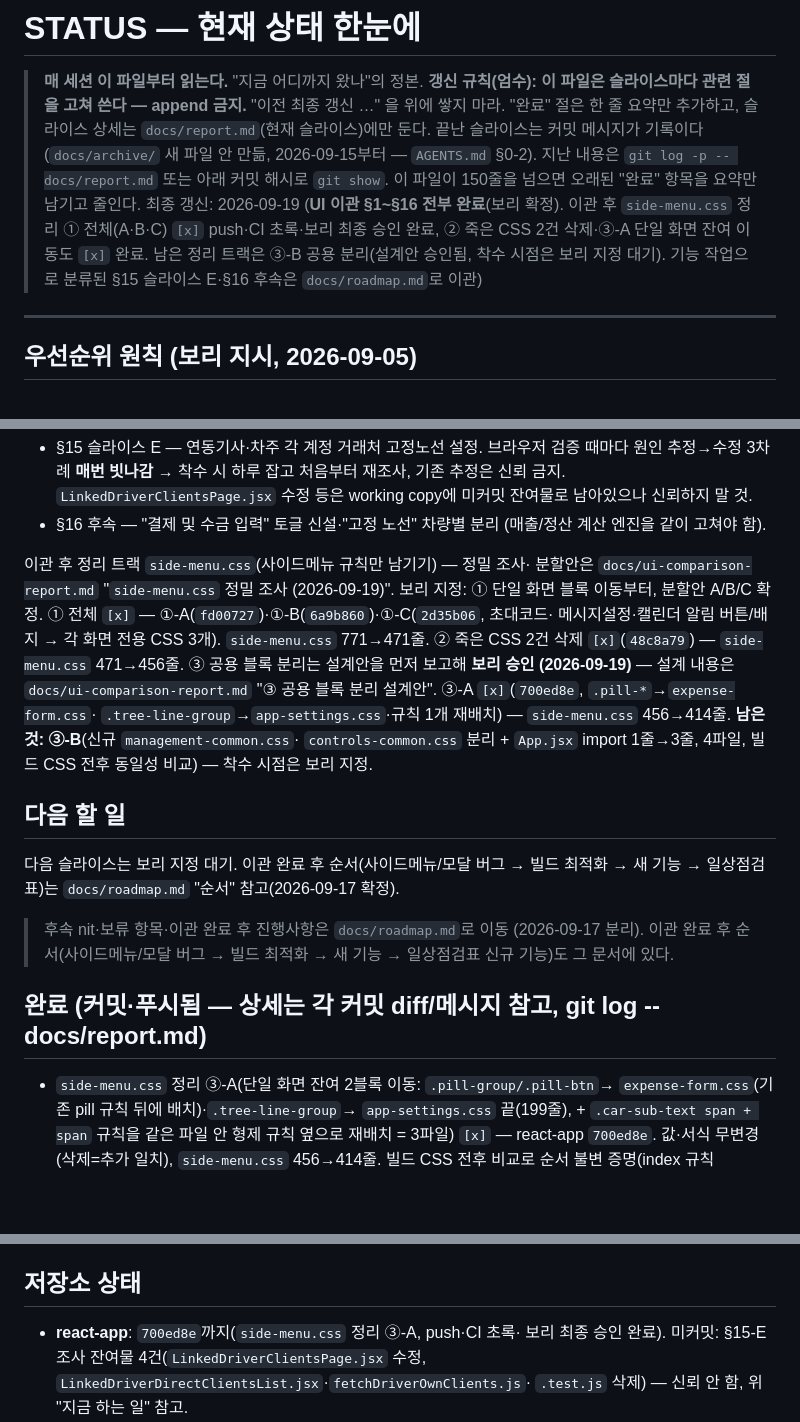
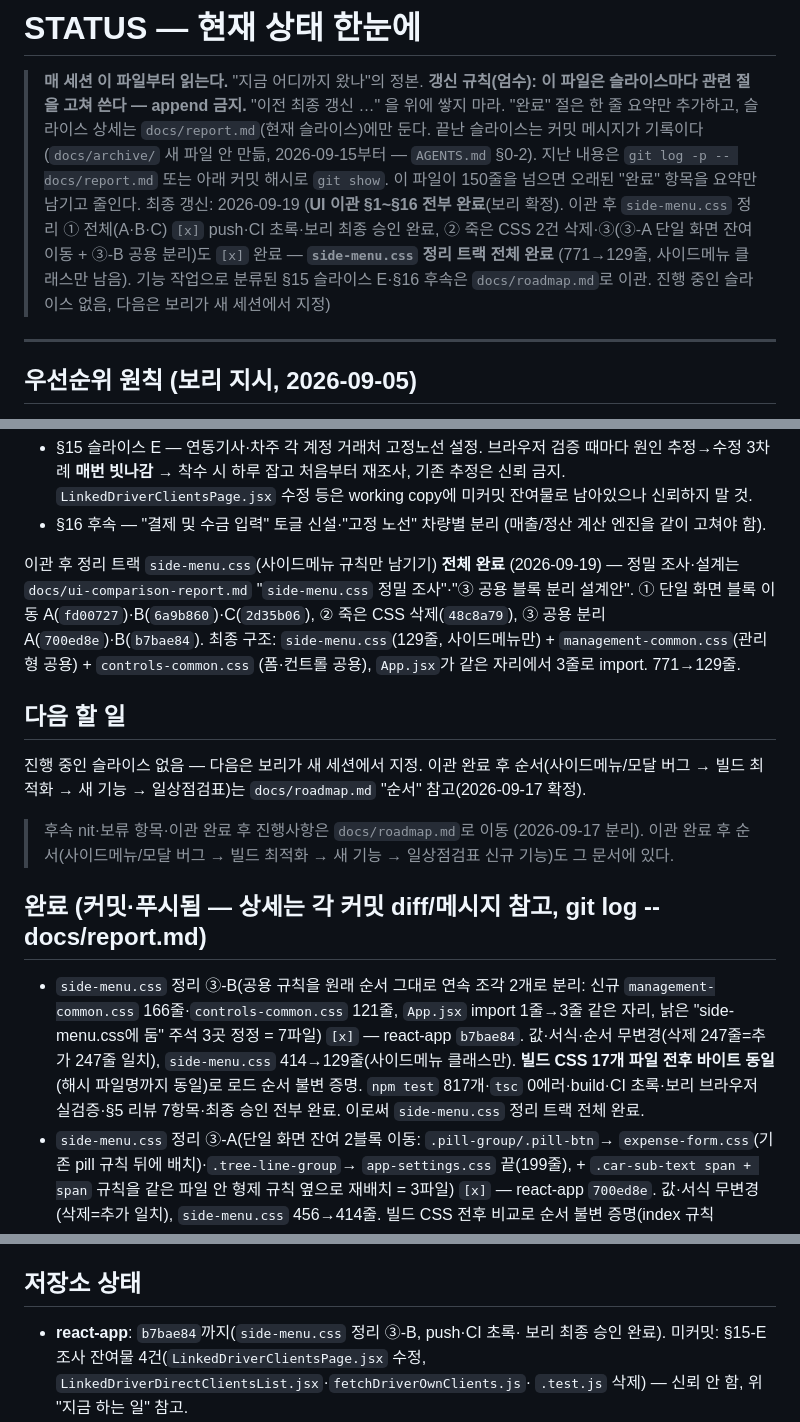
Before and after one commit to mung2nyang/ubiquitous-parakeet, a Markdown page: STATUS.md, 3 parts joined by grey strips. GitHub-like rendering; blank space fills up the shorter version.

Commit message:
side-menu.css 정리 ③-B [x] 반영 — 정리 트랙 전체(①②③) 완료
side-menu.css 정리 ③-B(react-app b7bae84)가 push·CI 초록·보리 브라우저 검증·
최종 승인을 마쳐 [x] 확정. 이로써 side-menu.css 정리 트랙 전체 완료.

- 공용 규칙을 원래 순서 그대로 연속 조각 2개로 분리: 신규 management-common.css
  (166줄)·controls-common.css(121줄), App.jsx import 1줄→3줄(같은 자리), 낡은
  "side-menu.css에 둠" 주석 3곳 정정(7파일). 값·서식·순서 무변경(삭제 247줄 =
  추가 247줄 일치), side-menu.css 414→129줄(사이드메뉴 클래스만).
- 로드 순서 증거: 분리 전 기준선 빌드와 분리 후 빌드 CSS 17개 파일 전부 바이트
  동일(해시 파일명까지 동일). npm test 817개·tsc 0에러·build 성공.
- §5 리뷰 7항목 이상 없음(범위 7파일·새 파일 2개(명시)·타입 꼼수 0·200줄·테스트
  무변경·side-menu 참조 코드 App.jsx뿐·import 순서 보존·side-menu에 외 클래스 0).

정리 트랙 결과: side-menu.css 771줄 → 129줄. ① 단일 화면 이동(A fd00727·B 6a9b860·
C 2d35b06), ② 죽은 CSS 삭제(48c8a79), ③ 공용 분리(A 700ed8e·B b7bae84).

문서:
- ui-comparison-report: ③-B 완료 표시, 정리 트랙 전체 완료 기재.
- STATUS: ③-B 완료 한 줄 추가, 정리 트랙 "전체 완료"로 갱신, "다음 할 일"은 보리가
  새 세션에서 지정하도록 정리, 저장소 상태 갱신.
- docs/report.md는 다음 슬라이스용으로 비움.

Co-Authored-By: Claude Sonnet 5 <noreply@anthropic.com>

```diff
--- a/STATUS.md
+++ b/STATUS.md
@@ -10,10 +10,11 @@
 > 이 파일이 150줄을 넘으면 오래된 "완료" 항목을 요약만 남기고 줄인다.
 > 최종 갱신: 2026-09-19 (**UI 이관 §1~§16 전부 완료**(보리 확정).
 > 이관 후 `side-menu.css` 정리 ① 전체(A·B·C) `[x]` push·CI 초록·보리
-> 최종 승인 완료, ② 죽은 CSS 2건 삭제·③-A 단일 화면 잔여 이동도 `[x]`
-> 완료. 남은 정리 트랙은 ③-B 공용 분리(설계안 승인됨, 착수 시점은 보리
-> 지정 대기). 기능 작업으로 분류된 §15 슬라이스 E·§16 후속은
-> `docs/roadmap.md`로 이관)
+> 최종 승인 완료, ② 죽은 CSS 2건 삭제·③(③-A 단일 화면 잔여 이동 +
+> ③-B 공용 분리)도 `[x]` 완료 — **`side-menu.css` 정리 트랙 전체 완료**
+> (771→129줄, 사이드메뉴 클래스만 남음). 기능 작업으로 분류된 §15
+> 슬라이스 E·§16 후속은 `docs/roadmap.md`로 이관. 진행 중인 슬라이스
+> 없음, 다음은 보리가 새 세션에서 지정)
 
 ---
 
@@ -43,25 +44,19 @@ UI가 아닌 기능 작업이라 이관 범위에서 뺀 것(명시적 제외·A
 - §16 후속 — "결제 및 수금 입력" 토글 신설·"고정 노선" 차량별 분리
   (매출/정산 계산 엔진을 같이 고쳐야 함).
 
-이관 후 정리 트랙 `side-menu.css`(사이드메뉴 규칙만 남기기) — 정밀 조사·
-분할안은 `docs/ui-comparison-report.md` "`side-menu.css` 정밀 조사
-(2026-09-19)". 보리 지정: ① 단일 화면 블록 이동부터, 분할안 A/B/C 확정.
-① 전체 `[x]` — ①-A(`fd00727`)·①-B(`6a9b860`)·①-C(`2d35b06`, 초대코드·
-메시지설정·캘린더 알림 버튼/배지 → 각 화면 전용 CSS 3개). `side-menu.css`
-771→471줄. ② 죽은 CSS 2건 삭제 `[x]`(`48c8a79`) — `side-menu.css`
-471→456줄. ③ 공용 블록 분리는 설계안을 먼저 보고해 **보리 승인
-(2026-09-19)** — 설계 내용은 `docs/ui-comparison-report.md` "③ 공용 블록
-분리 설계안". ③-A `[x]`(`700ed8e`, `.pill-*`→`expense-form.css`·
-`.tree-line-group`→`app-settings.css`·규칙 1개 재배치) — `side-menu.css`
-456→414줄. **남은 것: ③-B**(신규 `management-common.css`·
-`controls-common.css` 분리 + `App.jsx` import 1줄→3줄, 4파일, 빌드 CSS
-전후 동일성 비교) — 착수 시점은 보리 지정.
+이관 후 정리 트랙 `side-menu.css`(사이드메뉴 규칙만 남기기) **전체 완료**
+(2026-09-19) — 정밀 조사·설계는 `docs/ui-comparison-report.md`
+"`side-menu.css` 정밀 조사"·"③ 공용 블록 분리 설계안". ① 단일 화면 블록 이동
+A(`fd00727`)·B(`6a9b860`)·C(`2d35b06`), ② 죽은 CSS 삭제(`48c8a79`),
+③ 공용 분리 A(`700ed8e`)·B(`b7bae84`). 최종 구조: `side-menu.css`(129줄,
+사이드메뉴만) + `management-common.css`(관리형 공용) + `controls-common.css`
+(폼·컨트롤 공용), `App.jsx`가 같은 자리에서 3줄로 import. 771→129줄.
 
 ## 다음 할 일
 
-다음 슬라이스는 보리 지정 대기. 이관 완료 후 순서(사이드메뉴/모달
-버그 → 빌드 최적화 → 새 기능 → 일상점검표)는 `docs/roadmap.md` "순서"
-참고(2026-09-17 확정).
+진행 중인 슬라이스 없음 — 다음은 보리가 새 세션에서 지정. 이관 완료 후
+순서(사이드메뉴/모달 버그 → 빌드 최적화 → 새 기능 → 일상점검표)는
+`docs/roadmap.md` "순서" 참고(2026-09-17 확정).
 
 > 후속 nit·보류 항목·이관 완료 후 진행사항은 `docs/roadmap.md`로 이동
 > (2026-09-17 분리). 이관 완료 후 순서(사이드메뉴/모달 버그 → 빌드
@@ -69,6 +64,14 @@ UI가 아닌 기능 작업이라 이관 범위에서 뺀 것(명시적 제외·A
 
 ## 완료 (커밋·푸시됨 — 상세는 각 커밋 diff/메시지 참고, git log -- docs/report.md)
 
+- `side-menu.css` 정리 ③-B(공용 규칙을 원래 순서 그대로 연속 조각 2개로 분리:
+  신규 `management-common.css` 166줄·`controls-common.css` 121줄, `App.jsx`
+  import 1줄→3줄 같은 자리, 낡은 "side-menu.css에 둠" 주석 3곳 정정 = 7파일)
+  `[x]` — react-app `b7bae84`. 값·서식·순서 무변경(삭제 247줄=추가 247줄
+  일치), `side-menu.css` 414→129줄(사이드메뉴 클래스만). **빌드 CSS 17개
+  파일 전후 바이트 동일**(해시 파일명까지 동일)로 로드 순서 불변 증명.
+  `npm test` 817개·`tsc` 0에러·build·CI 초록·보리 브라우저 실검증·§5 리뷰
+  7항목·최종 승인 전부 완료. 이로써 `side-menu.css` 정리 트랙 전체 완료.
 - `side-menu.css` 정리 ③-A(단일 화면 잔여 2블록 이동: `.pill-group/.pill-btn`→
   `expense-form.css`(기존 pill 규칙 뒤에 배치)·`.tree-line-group`→
   `app-settings.css` 끝(199줄), + `.car-sub-text span + span` 규칙을 같은
@@ -307,7 +310,7 @@ UI가 아닌 기능 작업이라 이관 범위에서 뺀 것(명시적 제외·A
 
 ## 저장소 상태
 
-- **react-app**: `700ed8e`까지(`side-menu.css` 정리 ③-A, push·CI 초록·
+- **react-app**: `b7bae84`까지(`side-menu.css` 정리 ③-B, push·CI 초록·
   보리 최종 승인 완료). 미커밋: §15-E 조사 잔여물 4건(`LinkedDriverClientsPage.jsx`
   수정, `LinkedDriverDirectClientsList.jsx`·`fetchDriverOwnClients.js`·
   `.test.js` 삭제) — 신뢰 안 함, 위 "지금 하는 일" 참고.
```
Also changed, not shown: docs/ui-comparison-report.md (+6 -0 lines).
